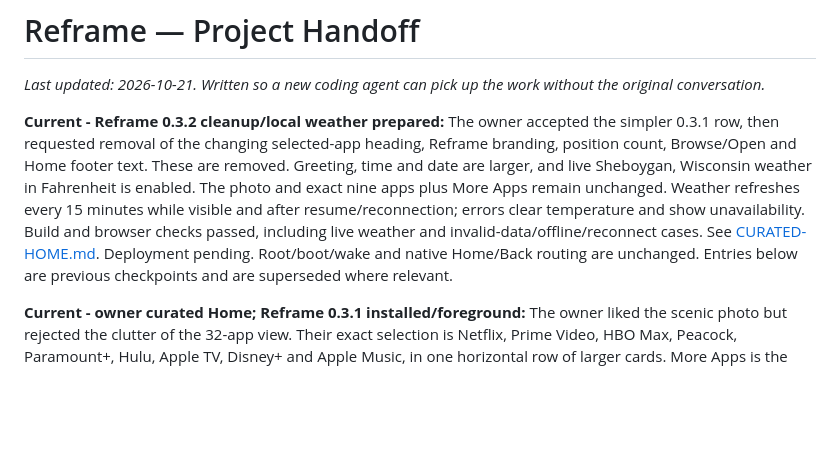
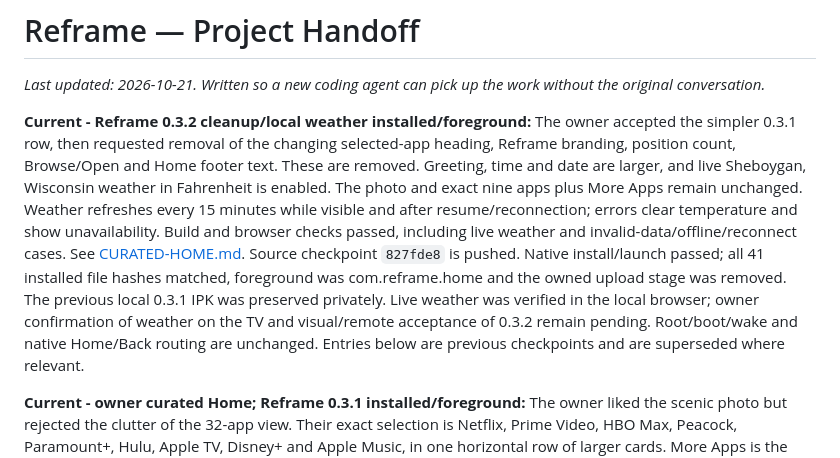
Before and after one commit to alexholland4/Reframe, a Markdown page: docs/HANDOFF.md, the part around the change. GitHub-like rendering; blank space fills up the shorter version.

Commit message:
Record verified 0.3.2 cleanup deployment

```diff
--- a/docs/HANDOFF.md
+++ b/docs/HANDOFF.md
@@ -3,7 +3,7 @@
 _Last updated: 2026-10-21. Written so a new coding agent can pick up the work
 without the original conversation._
 
-**Current - Reframe 0.3.2 cleanup/local weather prepared:**
+**Current - Reframe 0.3.2 cleanup/local weather installed/foreground:**
 The owner accepted the simpler 0.3.1 row, then requested removal of the changing
 selected-app heading, Reframe branding, position count, Browse/Open and Home
 footer text. These are removed. Greeting, time and date are larger, and live
@@ -12,7 +12,12 @@ nine apps plus More Apps remain unchanged. Weather refreshes every 15 minutes
 while visible and after resume/reconnection; errors clear temperature and show
 unavailability. Build and browser checks passed, including live weather and
 invalid-data/offline/reconnect cases. See [CURATED-HOME.md](CURATED-HOME.md).
-Deployment pending. Root/boot/wake and native Home/Back routing are unchanged.
+Source checkpoint `827fde8` is pushed. Native install/launch passed; all 41
+installed file hashes matched, foreground was com.reframe.home and the owned
+upload stage was removed. The previous local 0.3.1 IPK was preserved privately.
+Live weather was verified in the local browser; owner confirmation of weather
+on the TV and visual/remote acceptance of 0.3.2 remain pending. Root/boot/wake
+and native Home/Back routing are unchanged.
 Entries below are previous checkpoints and are superseded where relevant.
 
 **Current - owner curated Home; Reframe 0.3.1 installed/foreground:**
```
Also changed, not shown: docs/CURATED-HOME.md (+7 -2 lines).
